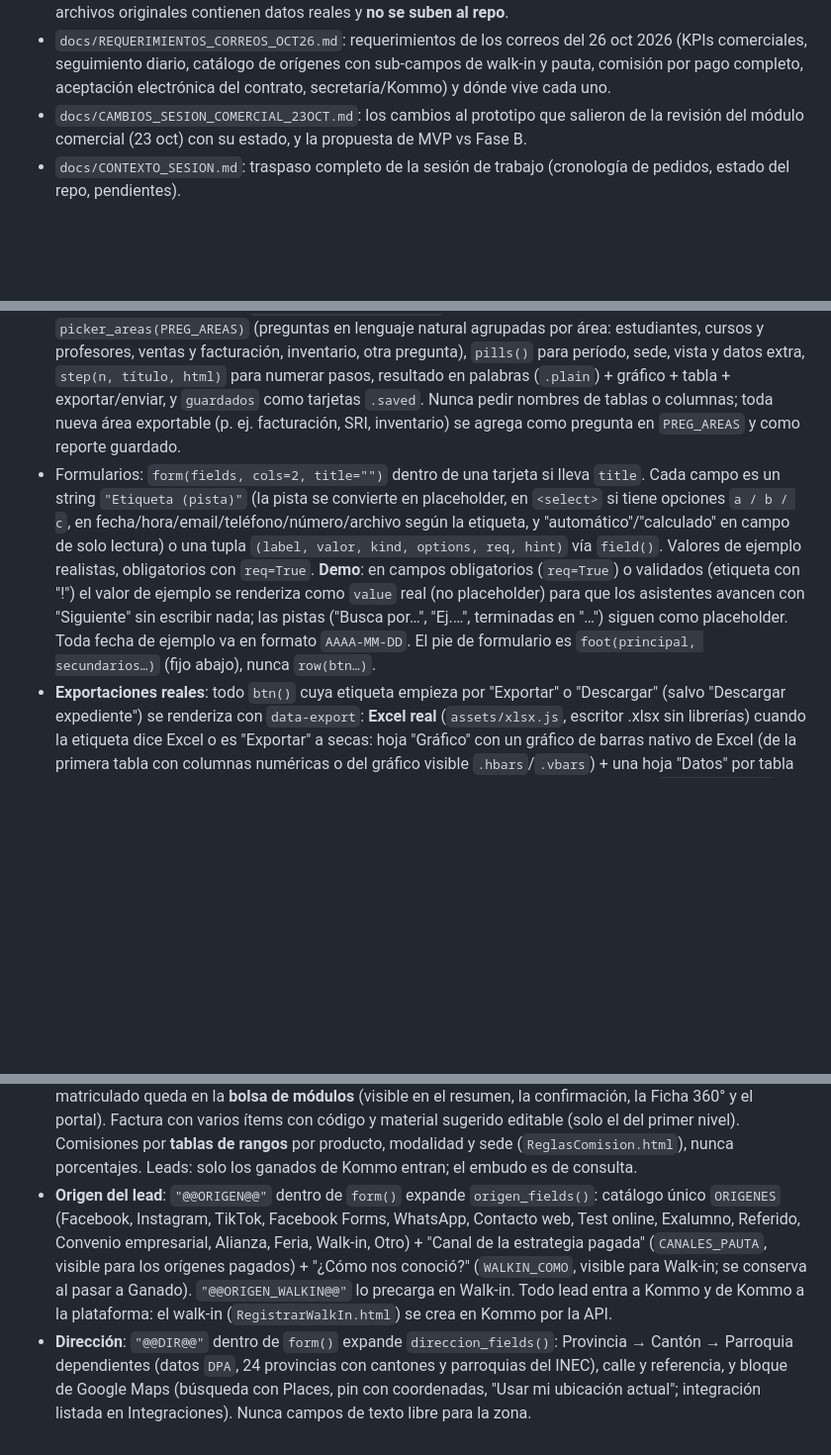
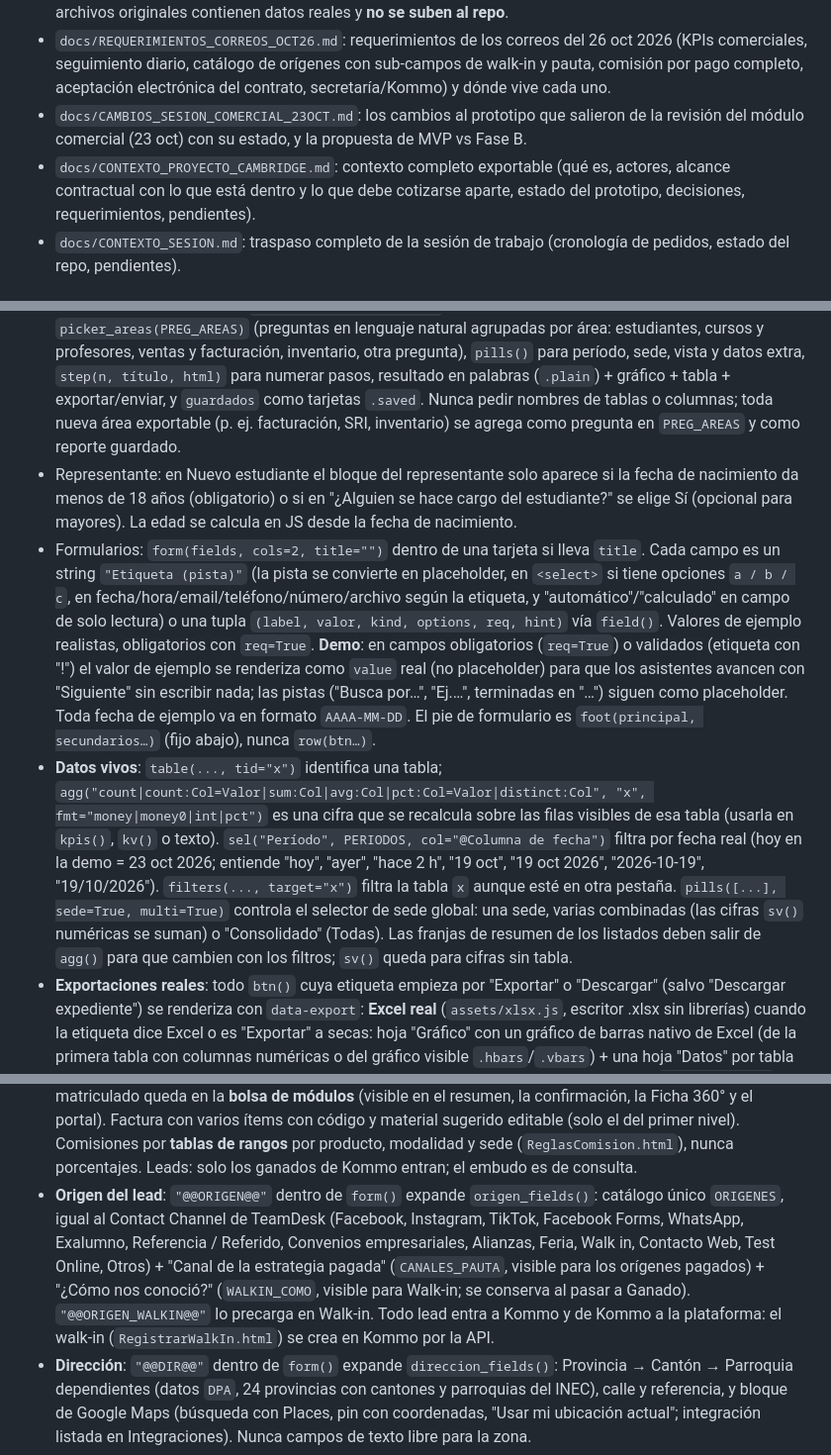
Before and after one commit to crpozo/cambridge-wireframes, a Markdown page: CLAUDE.md, 3 parts joined by grey strips. Shown at 99% size. Drawn GitHub-style; blank space fills up the shorter version.

```diff
--- a/CLAUDE.md
+++ b/CLAUDE.md
@@ -11,6 +11,7 @@ Repo de wireframes estáticos (HTML/CSS puro, sin build) para la **Plataforma Ca
 - `docs/PROCESOS_INTERNOS.md`: resumen sin datos personales del Manual de Procesos del cliente (contratación docente, apertura/seguimiento/reapertura/cierre de cursos, payment sheets, indexados, contrato del estudiante, activos fijos, reclutamiento administrativo) y en qué pantalla vive cada regla. Los archivos originales contienen datos reales y **no se suben al repo**.
 - `docs/REQUERIMIENTOS_CORREOS_OCT26.md`: requerimientos de los correos del 26 oct 2026 (KPIs comerciales, seguimiento diario, catálogo de orígenes con sub-campos de walk-in y pauta, comisión por pago completo, aceptación electrónica del contrato, secretaría/Kommo) y dónde vive cada uno.
 - `docs/CAMBIOS_SESION_COMERCIAL_23OCT.md`: los cambios al prototipo que salieron de la revisión del módulo comercial (23 oct) con su estado, y la propuesta de MVP vs Fase B.
+- `docs/CONTEXTO_PROYECTO_CAMBRIDGE.md`: contexto completo exportable (qué es, actores, alcance contractual con lo que está dentro y lo que debe cotizarse aparte, estado del prototipo, decisiones, requerimientos, pendientes).
 - `docs/CONTEXTO_SESION.md`: traspaso completo de la sesión de trabajo (cronología de pedidos, estado del repo, pendientes).
 
 ## Estructura
@@ -35,11 +36,13 @@ docs/                   documentación de contexto
 - Notificaciones: la campana abre un popover con las últimas 4 (ver todas → Notificaciones.html). El botón atrás no se muestra en Inicio.
 - Asistente (M9), tres piezas: (1) `ai([(observación, enlace, href)], pregunta)` era un acordeón por pantalla; **hoy devuelve vacío** a pedido del cliente (las llamadas se conservan como inventario de observaciones por pantalla); (2) el **asistente flotante** (botón abajo a la derecha en todas las pantallas internas; no en login ni en el portal del estudiante, set `NO_FAB`) sabe en qué pantalla estás: el primer chip es **"Analizar esta pantalla"**, cuya respuesta la genera `analizar_pantalla()` en tiempo de generación a partir de lo que se ve (KPIs, badges rojos/amarillos, listados, acción principal); `AI_CTX[archivo]` define preguntas sugeridas y respuestas de ejemplo por pantalla, más `AI_DEFAULT`; (3) `Insights.html` reúne todas las observaciones (`INSIGHTS`) por área y prioridad con acciones. Todo de solo lectura, derivado de datos visibles y respetando el rol.
 - Reportes self-service (M8): `ConstructorReportes.html` es un flujo guiado para usuarios no técnicos: `picker_areas(PREG_AREAS)` (preguntas en lenguaje natural agrupadas por área: estudiantes, cursos y profesores, ventas y facturación, inventario, otra pregunta), `pills()` para período, sede, vista y datos extra, `step(n, título, html)` para numerar pasos, resultado en palabras (`.plain`) + gráfico + tabla + exportar/enviar, y `guardados` como tarjetas `.saved`. Nunca pedir nombres de tablas o columnas; toda nueva área exportable (p. ej. facturación, SRI, inventario) se agrega como pregunta en `PREG_AREAS` y como reporte guardado.
+- Representante: en Nuevo estudiante el bloque del representante solo aparece si la fecha de nacimiento da menos de 18 años (obligatorio) o si en "¿Alguien se hace cargo del estudiante?" se elige Sí (opcional para mayores). La edad se calcula en JS desde la fecha de nacimiento.
 - Formularios: `form(fields, cols=2, title="")` dentro de una tarjeta si lleva `title`. Cada campo es un string `"Etiqueta (pista)"` (la pista se convierte en placeholder, en `<select>` si tiene opciones `a / b / c`, en fecha/hora/email/teléfono/número/archivo según la etiqueta, y "automático"/"calculado" en campo de solo lectura) o una tupla `(label, valor, kind, options, req, hint)` vía `field()`. Valores de ejemplo realistas, obligatorios con `req=True`. **Demo**: en campos obligatorios (`req=True`) o validados (etiqueta con "!") el valor de ejemplo se renderiza como `value` real (no placeholder) para que los asistentes avancen con "Siguiente" sin escribir nada; las pistas ("Busca por…", "Ej.…", terminadas en "…") siguen como placeholder. Toda fecha de ejemplo va en formato `AAAA-MM-DD`. El pie de formulario es `foot(principal, secundarios…)` (fijo abajo), nunca `row(btn…)`.
+- **Datos vivos**: `table(..., tid="x")` identifica una tabla; `agg("count|count:Col=Valor|sum:Col|avg:Col|pct:Col=Valor|distinct:Col", "x", fmt="money|money0|int|pct")` es una cifra que se recalcula sobre las filas visibles de esa tabla (usarla en `kpis()`, `kv()` o texto). `sel("Período", PERIODOS, col="@Columna de fecha")` filtra por fecha real (hoy en la demo = 23 oct 2026; entiende "hoy", "ayer", "hace 2 h", "19 oct", "19 oct 2026", "2026-10-19", "19/10/2026"). `filters(..., target="x")` filtra la tabla `x` aunque esté en otra pestaña. `pills([...], sede=True, multi=True)` controla el selector de sede global: una sede, varias combinadas (las cifras `sv()` numéricas se suman) o "Consolidado" (Todas). Las franjas de resumen de los listados deben salir de `agg()` para que cambien con los filtros; `sv()` queda para cifras sin tabla.
 - **Exportaciones reales**: todo `btn()` cuya etiqueta empieza por "Exportar" o "Descargar" (salvo "Descargar expediente") se renderiza con `data-export`: **Excel real** (`assets/xlsx.js`, escritor .xlsx sin librerías) cuando la etiqueta dice Excel o es "Exportar" a secas: hoja "Gráfico" con un gráfico de barras nativo de Excel (de la primera tabla con columnas numéricas o del gráfico visible `.hbars`/`.vbars`) + una hoja "Datos" por tabla visible; CSV con BOM para "Exportar CSV/log"; XML si la etiqueta dice XML, y PDF por `window.print()` con la hoja de estilos de impresión (`@media print` oculta menú, barra, filtros y botones). Sin diálogo de confirmación.
 - **Datos de demo que funcionan**: `btn(..., save="lista")` guarda los campos del formulario en `localStorage` (`wf-data-<lista>`) al confirmar o navegar, y `ltable("lista", cols, rows, tpl=)` (listas `LIST_TPL`: empresas, estudiantes, cursos, profesores, usuarios) muestra esos registros como primeras filas (plantilla por columna con `{Etiqueta del campo}`, `a|b`, `badge:kind:texto`, `link:Pagina.html:texto`, `mono:`). `addmod_btn()` agrega un módulo al último `.mod-group` sin diálogo. `ledger_calc(items, dcto, lid)` + `disc_field(lid)` = tabla de valores cuyo descuento recalcula subtotales, total y cualquier `data-total-for=lid` / `data-disc-for=lid` (resumen lateral). `facts(pairs)` = resumen en cuadrícula para confirmaciones.
 - **Campos dependientes**: `dep_select(label, opciones, valor, {opción: html_de_campos})` muestra un grupo de campos según la opción (tipo de transacción, menor de 18, paga la empresa, qué compra, quién estudia). Modelo de venta: **N módulos desde el módulo X** (1–14, puede empezar en par) o **N horas**; lo no matriculado queda en la **bolsa de módulos** (visible en el resumen, la confirmación, la Ficha 360° y el portal). Factura con varios ítems con código y material sugerido editable (solo el del primer nivel). Comisiones por **tablas de rangos** por producto, modalidad y sede (`ReglasComision.html`), nunca porcentajes. Leads: solo los ganados de Kommo entran; el embudo es de consulta.
-- **Origen del lead**: `"@@ORIGEN@@"` dentro de `form()` expande `origen_fields()`: catálogo único `ORIGENES` (Facebook, Instagram, TikTok, Facebook Forms, WhatsApp, Contacto web, Test online, Exalumno, Referido, Convenio empresarial, Alianza, Feria, Walk-in, Otro) + "Canal de la estrategia pagada" (`CANALES_PAUTA`, visible para los orígenes pagados) + "¿Cómo nos conoció?" (`WALKIN_COMO`, visible para Walk-in; se conserva al pasar a Ganado). `"@@ORIGEN_WALKIN@@"` lo precarga en Walk-in. Todo lead entra a Kommo y de Kommo a la plataforma: el walk-in (`RegistrarWalkIn.html`) se crea en Kommo por la API.
+- **Origen del lead**: `"@@ORIGEN@@"` dentro de `form()` expande `origen_fields()`: catálogo único `ORIGENES`, igual al Contact Channel de TeamDesk (Facebook, Instagram, TikTok, Facebook Forms, WhatsApp, Exalumno, Referencia / Referido, Convenios empresariales, Alianzas, Feria, Walk in, Contacto Web, Test Online, Otros) + "Canal de la estrategia pagada" (`CANALES_PAUTA`, visible para los orígenes pagados) + "¿Cómo nos conoció?" (`WALKIN_COMO`, visible para Walk-in; se conserva al pasar a Ganado). `"@@ORIGEN_WALKIN@@"` lo precarga en Walk-in. Todo lead entra a Kommo y de Kommo a la plataforma: el walk-in (`RegistrarWalkIn.html`) se crea en Kommo por la API.
 - **Dirección**: `"@@DIR@@"` dentro de `form()` expande `direccion_fields()`: Provincia → Cantón → Parroquia dependientes (datos `DPA`, 24 provincias con cantones y parroquias del INEC), calle y referencia, y bloque de Google Maps (búsqueda con Places, pin con coordenadas, "Usar mi ubicación actual"; integración listada en Integraciones). Nunca campos de texto libre para la zona.
 - Listados: una fila cuya última celda tiene un único enlace es clicable entera (navega al mismo destino); se marca con `data-href` en `page()`.
 - Tablas: `table(cols, rows, sede=, hide=(índices), wide=0)`. Las celdas no parten palabras (`overflow-wrap:normal`, columnas `minmax(min-content,1fr)`); si no cabe, `.tbl-wrap` hace scroll horizontal. En tarjetas a media anchura usar ≤4 columnas con `c2()`. La columna `wide` es la principal y usa `c2(principal, detalle)` para dos líneas; las columnas en `hide` no se muestran pero sus celdas existen y siguen filtrando. Máximo ~7 columnas visibles; nada de tablas de 12 columnas. Las acciones ("Ver ficha") se renderizan como botones con chevrón.
```
Also changed, not shown: docs/CONTEXTO_PROYECTO_CAMBRIDGE.md (added, +67 -0 lines), docs/CONTEXTO_SESION.md (+3 -0 lines).
